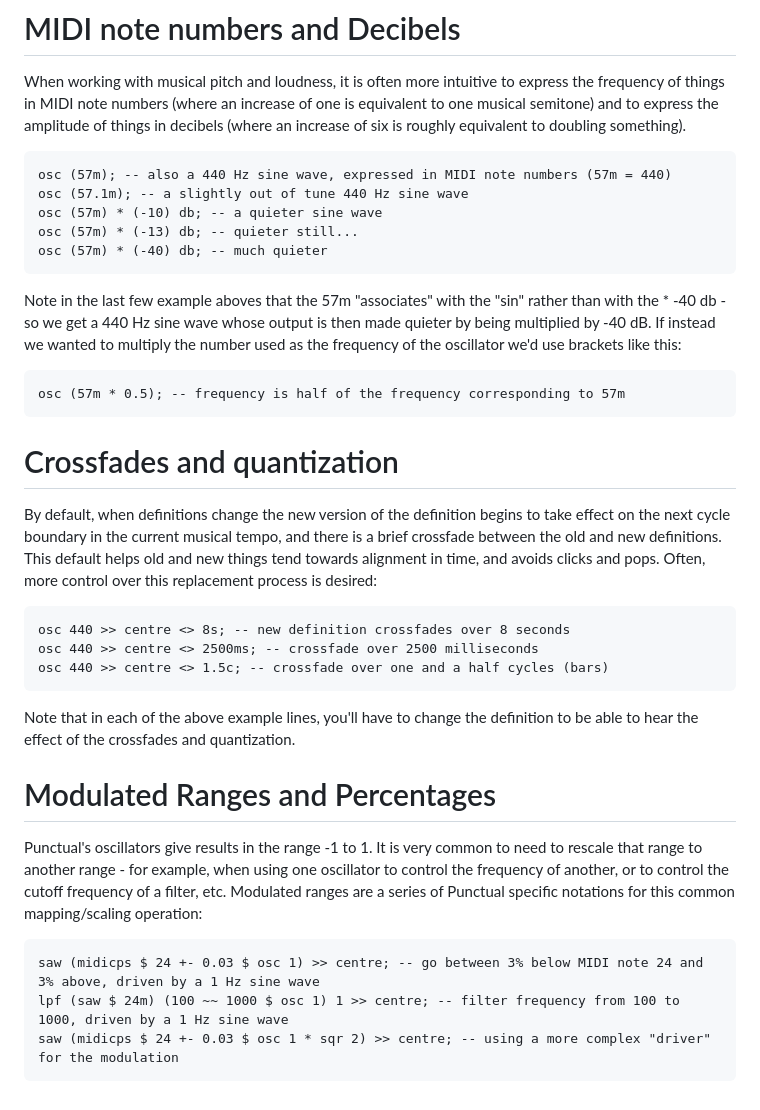
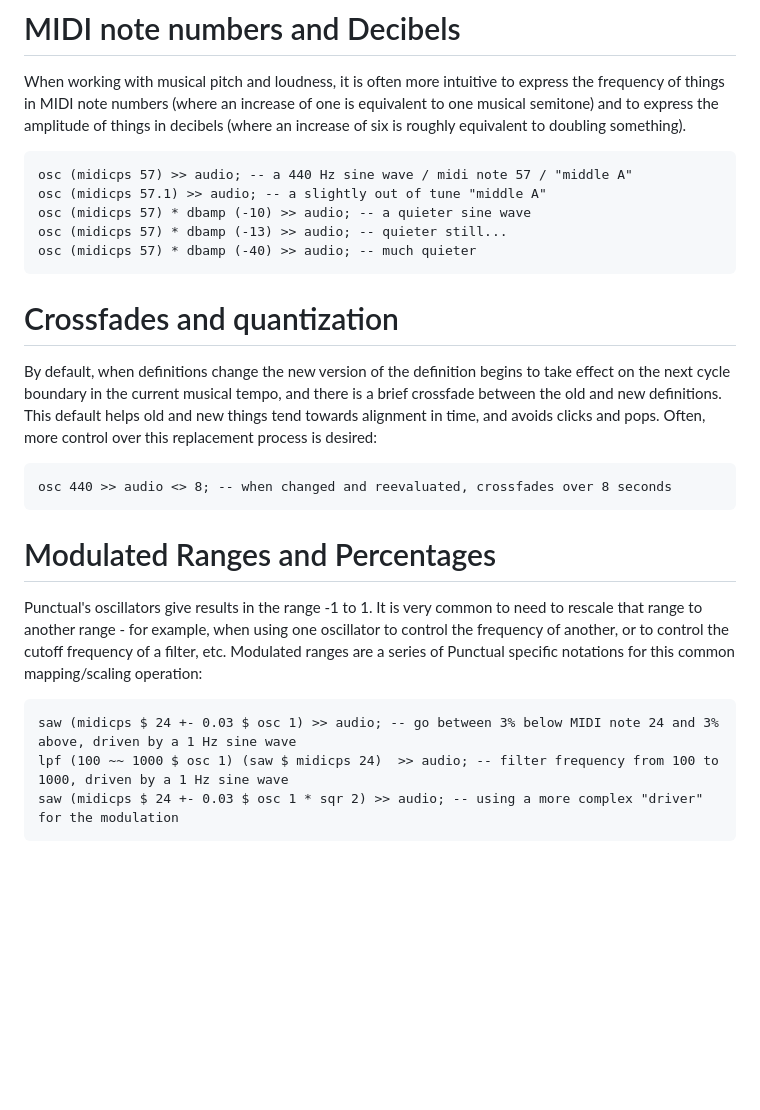
Before and after one commit to dktr0/Punctual, a Markdown page: README.md, the part around the change printed below. Drawn GitHub-style; blank space fills up the shorter version.

````diff
--- a/README.md
+++ b/README.md
@@ -63,20 +56,11 @@ the frequency of things in MIDI note numbers (where an increase of one is equiva
     an increase of six is roughly equivalent to doubling something).
 
 ```
-osc (57m); -- also a 440 Hz sine wave, expressed in MIDI note numbers (57m = 440)
-osc (57.1m); -- a slightly out of tune 440 Hz sine wave
-osc (57m) * (-10) db; -- a quieter sine wave
-osc (57m) * (-13) db; -- quieter still...
-osc (57m) * (-40) db; -- much quieter
-```
-
-Note in the last few example aboves that the 57m "associates" with the "sin" rather
-than with the * -40 db - so we get a 440 Hz sine wave whose output is then made quieter
-by being multiplied by -40 dB. If instead we wanted to multiply the number used as the
-frequency of the oscillator we'd use brackets like this:
-
-```
-osc (57m * 0.5); -- frequency is half of the frequency corresponding to 57m
+osc (midicps 57) >> audio; -- a 440 Hz sine wave / midi note 57 / "middle A"
+osc (midicps 57.1) >> audio; -- a slightly out of tune "middle A"
+osc (midicps 57) * dbamp (-10) >> audio; -- a quieter sine wave
+osc (midicps 57) * dbamp (-13) >> audio; -- quieter still...
+osc (midicps 57) * dbamp (-40) >> audio; -- much quieter
 ```
 
 # Crossfades and quantization
@@ -88,13 +72,8 @@ tend towards alignment in time, and avoids clicks and pops. Often, more control
 this replacement process is desired:
 
 ```
-osc 440 >> centre <> 8s; -- new definition crossfades over 8 seconds
-osc 440 >> centre <> 2500ms; -- crossfade over 2500 milliseconds
-osc 440 >> centre <> 1.5c; -- crossfade over one and a half cycles (bars)
+osc 440 >> audio <> 8; -- when changed and reevaluated, crossfades over 8 seconds
 ```
-
-Note that in each of the above example lines, you'll have to change the definition
-to be able to hear the effect of the crossfades and quantization.
 
 # Modulated Ranges and Percentages
 
@@ -105,7 +84,7 @@ Modulated ranges are a series of Punctual specific notations for this common
 mapping/scaling operation:
 
 ```
-saw (midicps $ 24 +- 0.03 $ osc 1) >> centre; -- go between 3% below MIDI note 24 and 3% above, driven by a 1 Hz sine wave
-lpf (saw $ 24m) (100 ~~ 1000 $ osc 1) 1 >> centre; -- filter frequency from 100 to 1000, driven by a 1 Hz sine wave
-saw (midicps $ 24 +- 0.03 $ osc 1 * sqr 2) >> centre; -- using a more complex "driver" for the modulation
+saw (midicps $ 24 +- 0.03 $ osc 1) >> audio; -- go between 3% below MIDI note 24 and 3% above, driven by a 1 Hz sine wave
+lpf (100 ~~ 1000 $ osc 1) (saw $ midicps 24)  >> audio; -- filter frequency from 100 to 1000, driven by a 1 Hz sine wave
+saw (midicps $ 24 +- 0.03 $ osc 1 * sqr 2) >> audio; -- using a more complex "driver" for the modulation
 ```
````
Also changed, not shown: other parts of README.md (+27 -34 lines).
